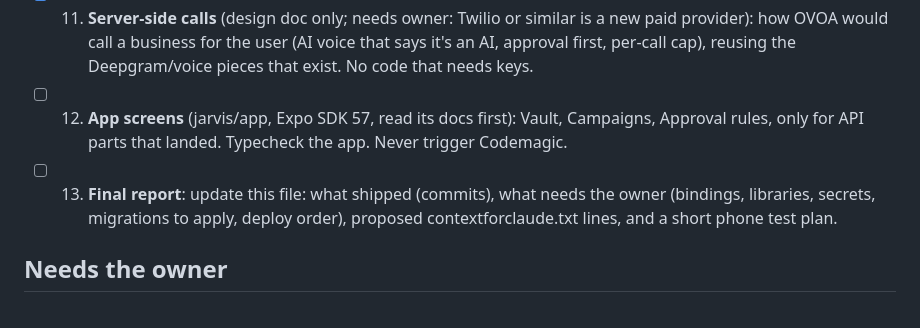
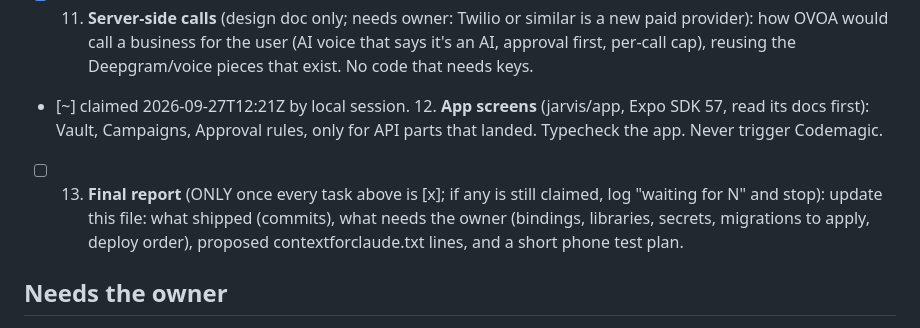
Before and after one commit to edgeformmedia-pixel/ovoa-app, a Markdown page: docs/claude-overnight.md, the part around the change. Rendered like a GitHub page.

Commit message:
Claim task 12 (app screens); the final report waits for every task above
Co-Authored-By: Claude Opus 5.5 <noreply@anthropic.com>

```diff
--- a/docs/claude-overnight.md
+++ b/docs/claude-overnight.md
@@ -96,9 +96,9 @@ The owner is away. Work happens on this branch only; a human reviews, merges and
 - [x] 11. **Server-side calls** (design doc only; needs owner: Twilio or similar is a new paid provider): how OVOA
       would call a business for the user (AI voice that says it's an AI, approval first, per-call cap), reusing the
       Deepgram/voice pieces that exist. No code that needs keys.
-- [ ] 12. **App screens** (jarvis/app, Expo SDK 57, read its docs first): Vault, Campaigns, Approval rules, only for
+- [~] claimed 2026-09-27T12:21Z by local session. 12. **App screens** (jarvis/app, Expo SDK 57, read its docs first): Vault, Campaigns, Approval rules, only for
       API parts that landed. Typecheck the app. Never trigger Codemagic.
-- [ ] 13. **Final report**: update this file: what shipped (commits), what needs the owner (bindings, libraries,
+- [ ] 13. **Final report** (ONLY once every task above is [x]; if any is still claimed, log "waiting for N" and stop): update this file: what shipped (commits), what needs the owner (bindings, libraries,
       secrets, migrations to apply, deploy order), proposed contextforclaude.txt lines, and a short phone test plan.
 
 ## Needs the owner
```
